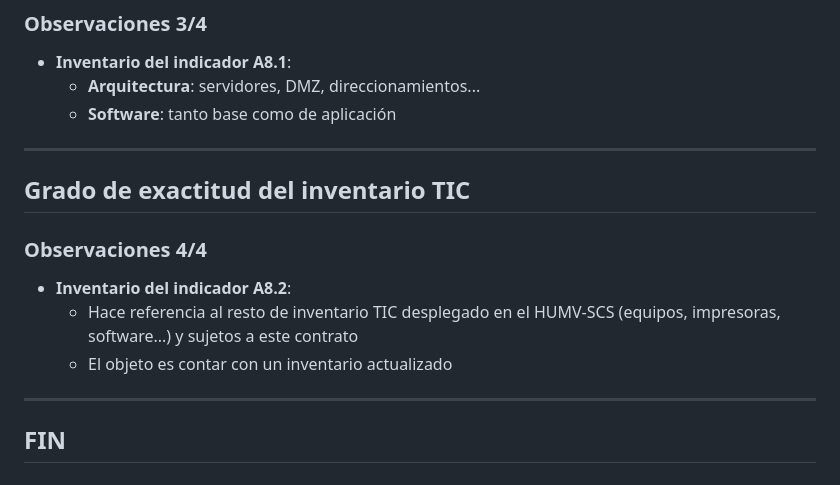
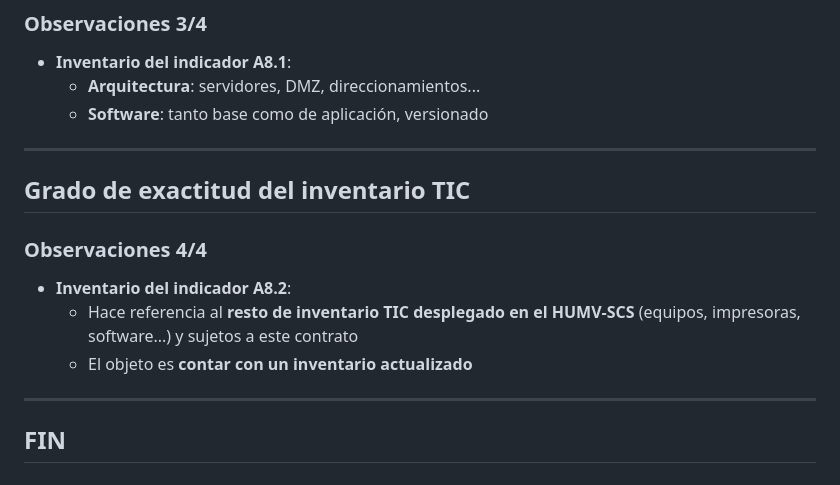
Before and after one commit to antoniolopez-tragsa/utilidades-cpp, a Markdown page: cpp/md/informatica-humv.md, the part around the change. Drawn GitHub-style.

Commit message:
Ajustados estilos del indicador A8.1

```diff
--- a/cpp/md/informatica-humv.md
+++ b/cpp/md/informatica-humv.md
@@ -273,12 +273,12 @@ A8.2|Exactitud del resto del inventario|95% de todos los elementos
 ### Observaciones 3/4
 - **Inventario del indicador A8.1**:
     - **Arquitectura**: servidores, DMZ, direccionamientos...
-    - **Software**: tanto base como de aplicación
+    - **Software**: tanto base como de aplicación, versionado
 ---
 ## Grado de exactitud del inventario TIC
 ### Observaciones 4/4
 - **Inventario del indicador A8.2**:
-    - Hace referencia al resto de inventario TIC desplegado en el HUMV‐SCS (equipos, impresoras, software...) y sujetos a este contrato
-    - El objeto es contar con un inventario actualizado
+    - Hace referencia al **resto de inventario TIC desplegado en el HUMV‐SCS** (equipos, impresoras, software...) y sujetos a este contrato
+    - El objeto es **contar con un inventario actualizado**
 ---
 ## **FIN**
```
